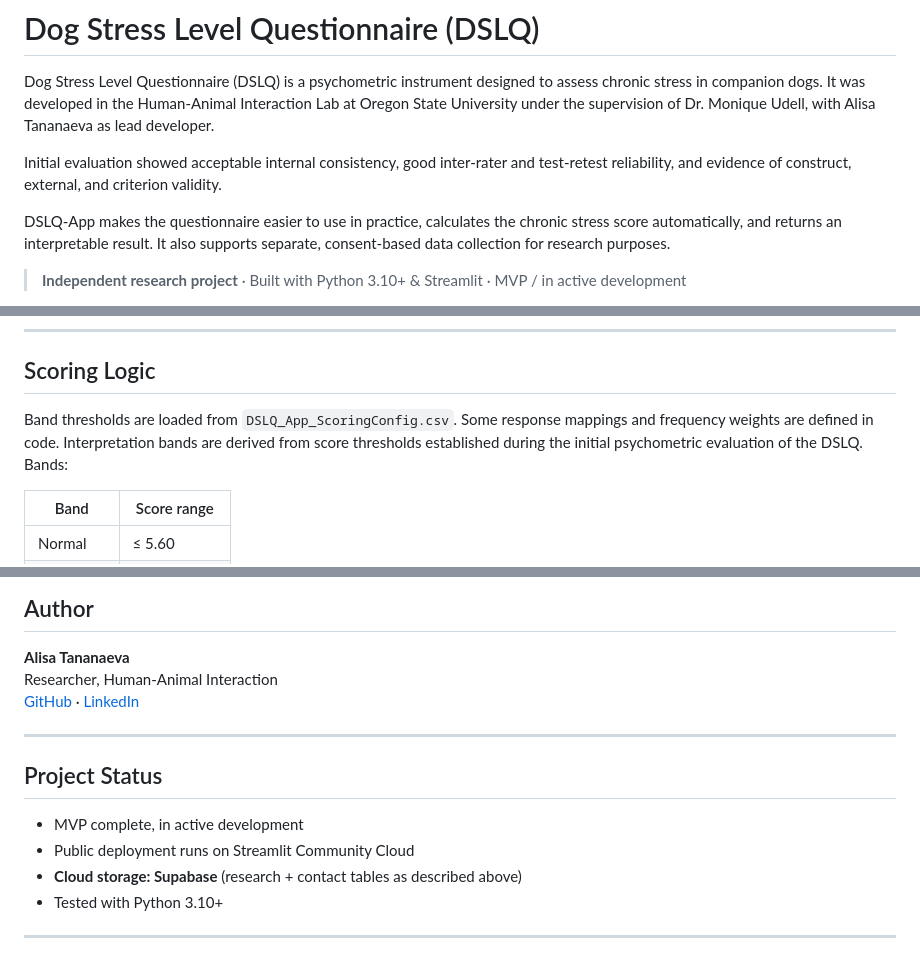
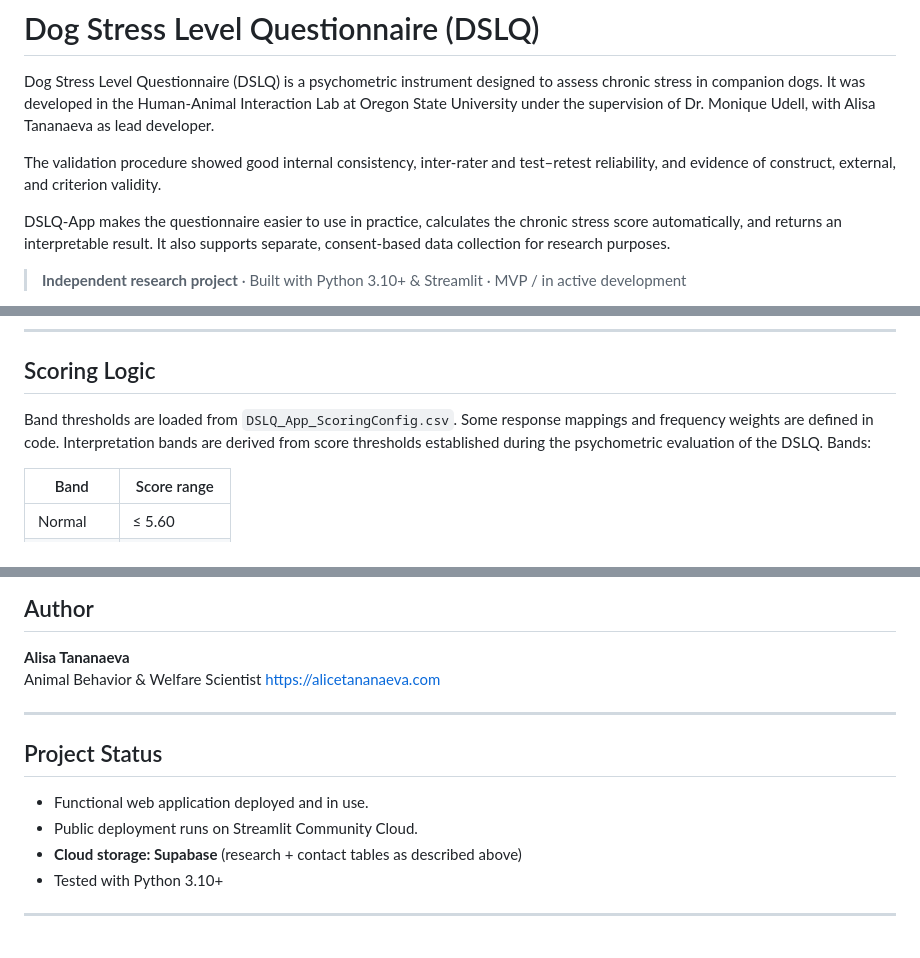
Before and after one commit to alicetananaeva/DogStressLevelQuestionnaire, a Markdown page: README.md, 3 parts joined by grey strips. Rendered like a GitHub page.

```diff
--- a/README.md
+++ b/README.md
@@ -2,7 +2,7 @@
 
 Dog Stress Level Questionnaire (DSLQ) is a psychometric instrument designed to assess chronic stress in companion dogs. It was developed in the Human-Animal Interaction Lab at Oregon State University under the supervision of Dr. Monique Udell, with Alisa Tananaeva as lead developer.
 
-Initial evaluation showed acceptable internal consistency, good inter-rater and test-retest reliability, and evidence of construct, external, and criterion validity.
+The validation procedure showed good internal consistency, inter-rater and test–retest reliability, and evidence of construct, external, and criterion validity.
 
 DSLQ-App makes the questionnaire easier to use in practice, calculates the chronic stress score automatically, and returns an interpretable result. It also supports separate, consent-based data collection for research purposes.
 
@@ -89,7 +89,7 @@ See [DATA_PRIVACY.md](DATA_PRIVACY.md) for full details.
 
 ## Scoring Logic
 
-Band thresholds are loaded from `DSLQ_App_ScoringConfig.csv`. Some response mappings and frequency weights are defined in code. Interpretation bands are derived from score thresholds established during the initial psychometric evaluation of the DSLQ. Bands:
+Band thresholds are loaded from `DSLQ_App_ScoringConfig.csv`. Some response mappings and frequency weights are defined in code. Interpretation bands are derived from score thresholds established during the psychometric evaluation of the DSLQ. Bands:
 
 | Band       | Score range     |
 |------------|-----------------|
@@ -117,15 +117,15 @@ Item weights follow a frequency × duration formula. Protective items (e.g., pla
 ## Author
 
 **Alisa Tananaeva**
-Researcher, Human-Animal Interaction
-[GitHub](https://github.com/alicetananaeva) · [LinkedIn](https://www.linkedin.com/in/alisa-tananaeva-448356300/)
+Animal Behavior & Welfare Scientist
+https://alicetananaeva.com
 
 ---
 
 ## Project Status
 
-- MVP complete, in active development
-- Public deployment runs on Streamlit Community Cloud
+- Functional web application deployed and in use.
+- Public deployment runs on Streamlit Community Cloud.
 - **Cloud storage: Supabase** (research + contact tables as described above)
 - Tested with Python 3.10+
 
```
